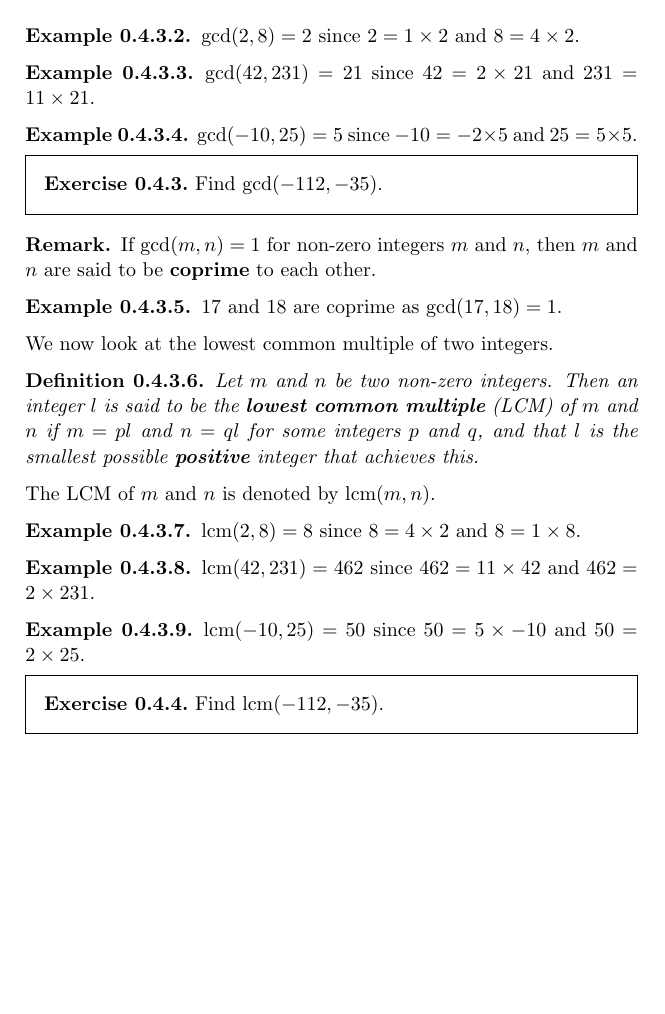
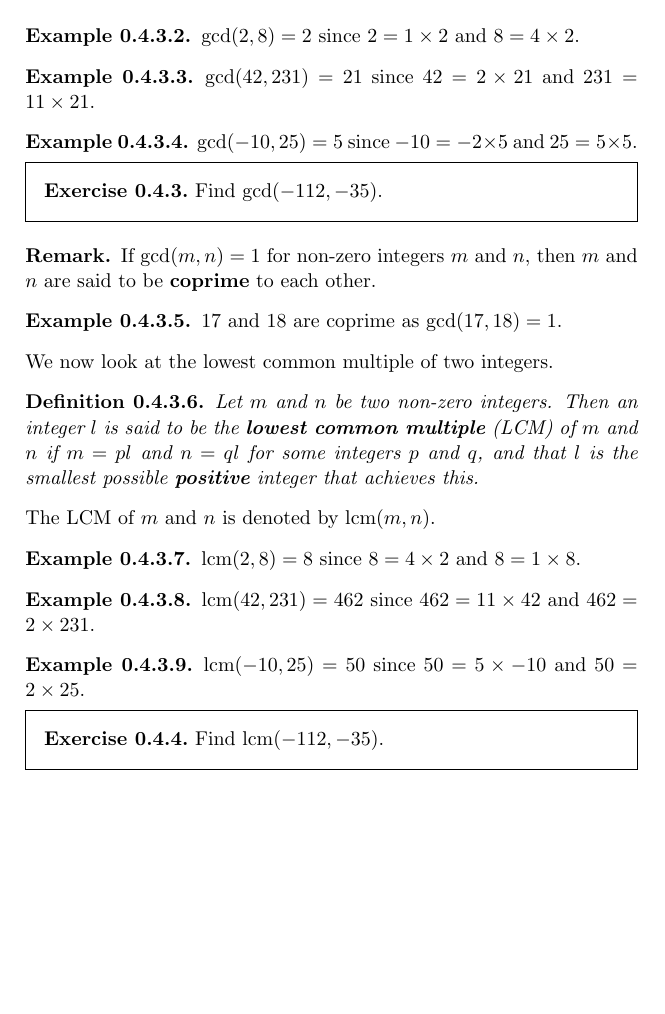
Before and after one commit to PhotonicGluon/Abstract-Algebra-Book, a LaTeX thesis (Volume 0/AbstractAlgebraVol0.tex): part of page 39 of 52, cut so that both start at the same text, the shorter picture padded with empty space. Compiled offline with pdfLaTeX.

Commit message:
Fix bracket formatting in volume 0

```diff
--- a/Volume 0/AbstractAlgebraVol0.tex
+++ b/Volume 0/AbstractAlgebraVol0.tex
@@ -1015,8 +1015,6 @@ The LCM of $m$ and $n$ is denoted by $\lcm(m,n)$.
 \begin{exercise}
     Find $\lcm(-112, -35)$.
 \end{exercise}
-
-\newpage
 
 We note several properties of the GCD and LCM.
 \begin{lemma}[B\'{e}zout]\label{lemma-bezout}
```
Also changed, not shown: Volume 0/AbstractAlgebraVol0.tex (10 more changed lines).
